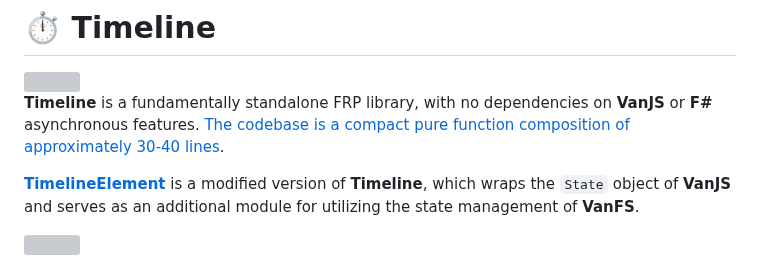
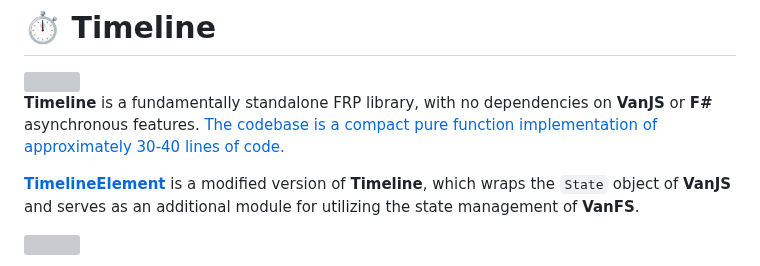
Before and after one commit to ken-okabe/vanfs, a Markdown page: README.md, the part around the change. Rendered like a GitHub page; grey boxes are pictures that could not be loaded.

```diff
--- a/README.md
+++ b/README.md
@@ -587,7 +587,8 @@ FRP is the principles of functional programming and its applications in real-wor
 
 <img width="100%" src="https://raw.githubusercontent.com/ken-okabe/web-images/main/note.svg">
 
- **Timeline**  is a fundamentally standalone FRP library, with no dependencies on  **VanJS**  or  **F#**  asynchronous features. [The codebase is a compact pure function composition of approximately 30-40 lines](./timeline/timeline.fs).
+ **Timeline**  is a fundamentally standalone FRP library, with no dependencies on  **VanJS**  or  **F#**  asynchronous features. [The codebase is a compact pure function implementation of approximately 30-40 lines of code.
+](./timeline/timeline.fs)
 
 [**TimelineElement**](./van-api/fs/timeline-element.fs) is a modified version of **Timeline**, which wraps the `State` object of **VanJS** and serves as an additional module for utilizing the state management of **VanFS**.
 
```
